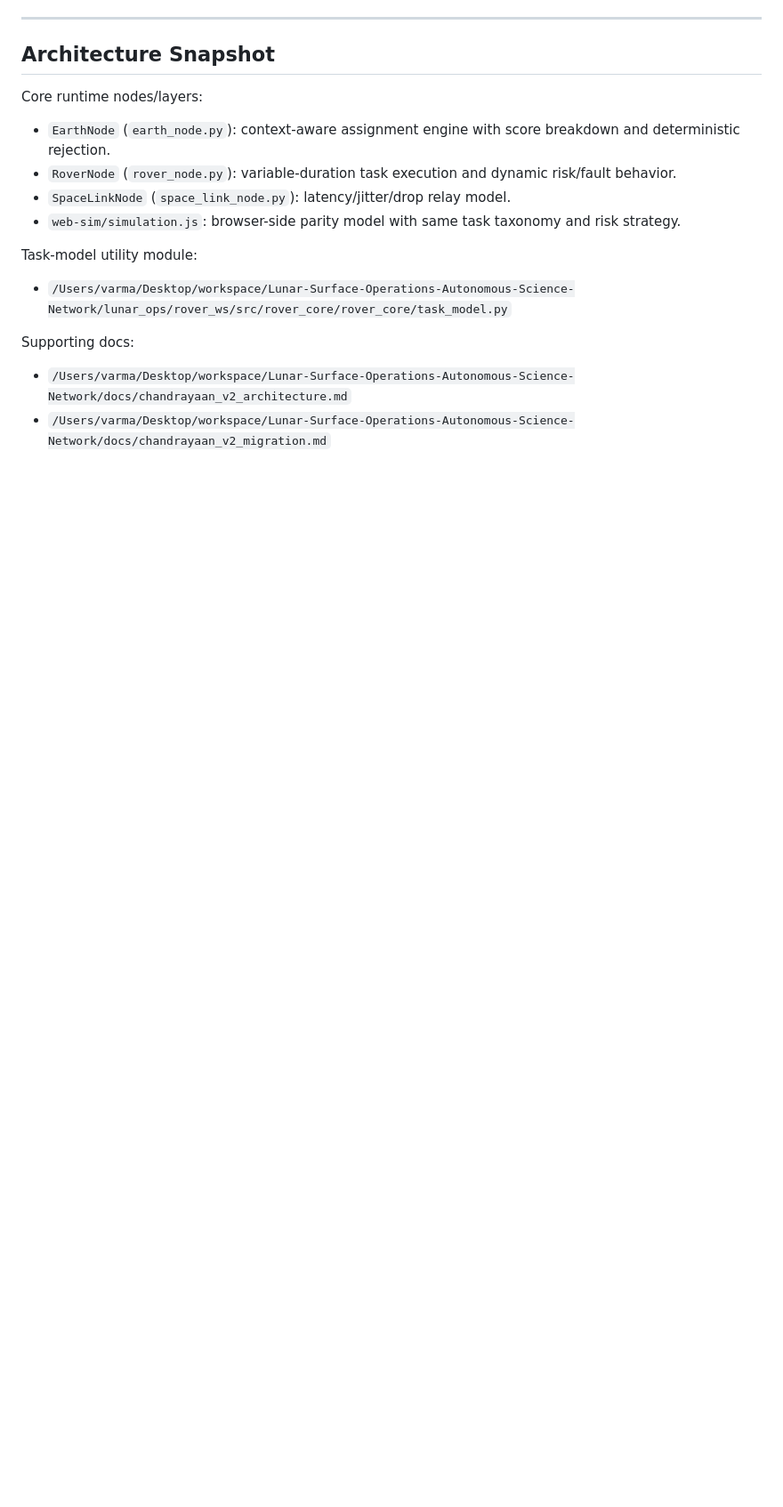
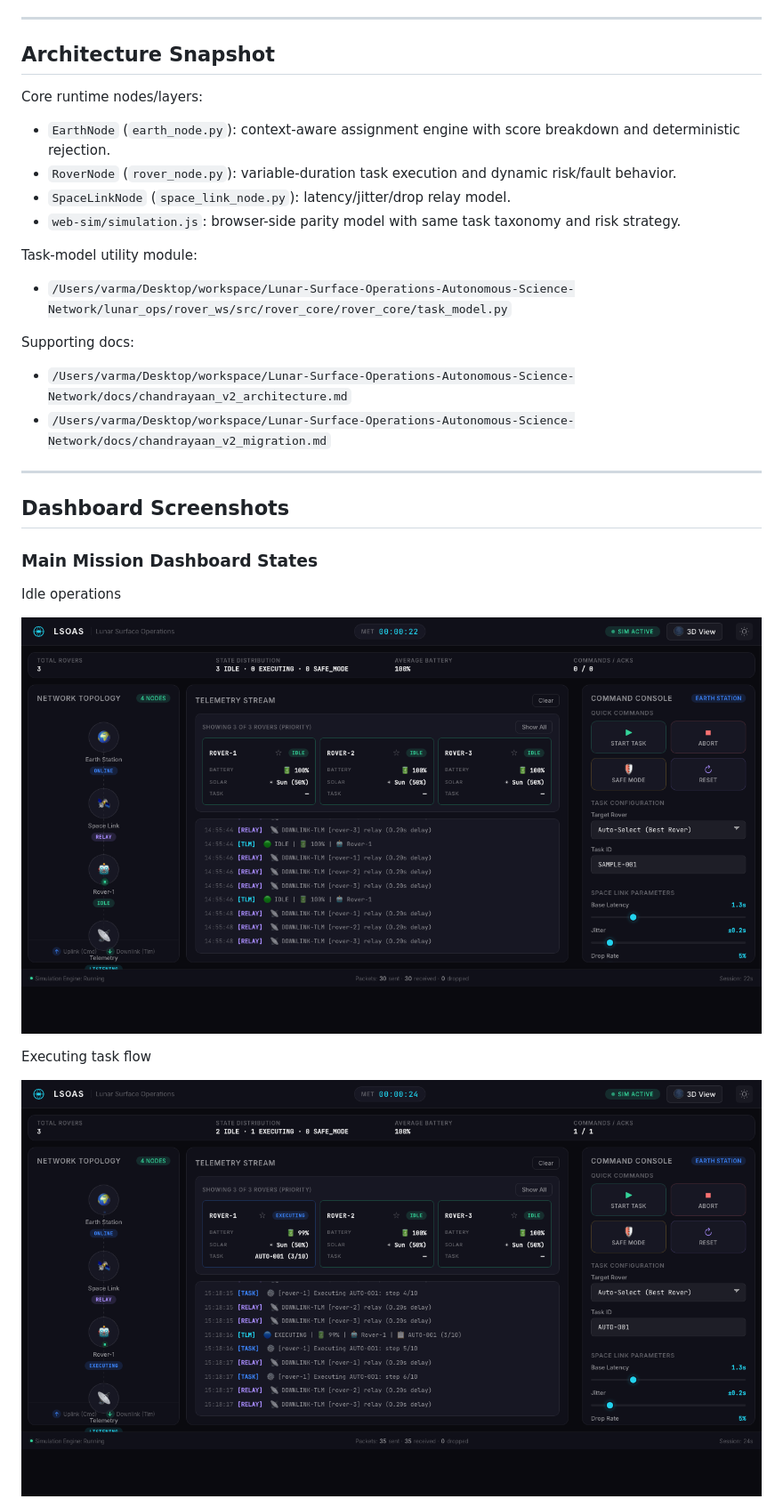
Before and after one commit to SumanthVarma798/Lunar-Surface-Operations-Autonomous-Science-Network, a Markdown page: README.md, the part around one of its changes. Shown at 89% size. GitHub-like rendering; blank space fills up the shorter version.

Commit message:
docs: refresh README with latest dashboard screenshots

```diff
--- a/README.md
+++ b/README.md
@@ -96,3 +96,18 @@ Supporting docs:
 
 - `/Users/varma/Desktop/workspace/Lunar-Surface-Operations-Autonomous-Science-Network/docs/chandrayaan_v2_architecture.md`
 - `/Users/varma/Desktop/workspace/Lunar-Surface-Operations-Autonomous-Science-Network/docs/chandrayaan_v2_migration.md`
+
+---
+
+## Dashboard Screenshots
+
+### Main Mission Dashboard States
+
+Idle operations
+
+![LSOAS dashboard idle state](docs/screenshots/dashboard-idle.png)
+
+Executing task flow
+
+![LSOAS dashboard executing task state](docs/screenshots/dashboard-executing.png)
+
```
Also changed, not shown: other parts of README.md (+23 -0 lines).
